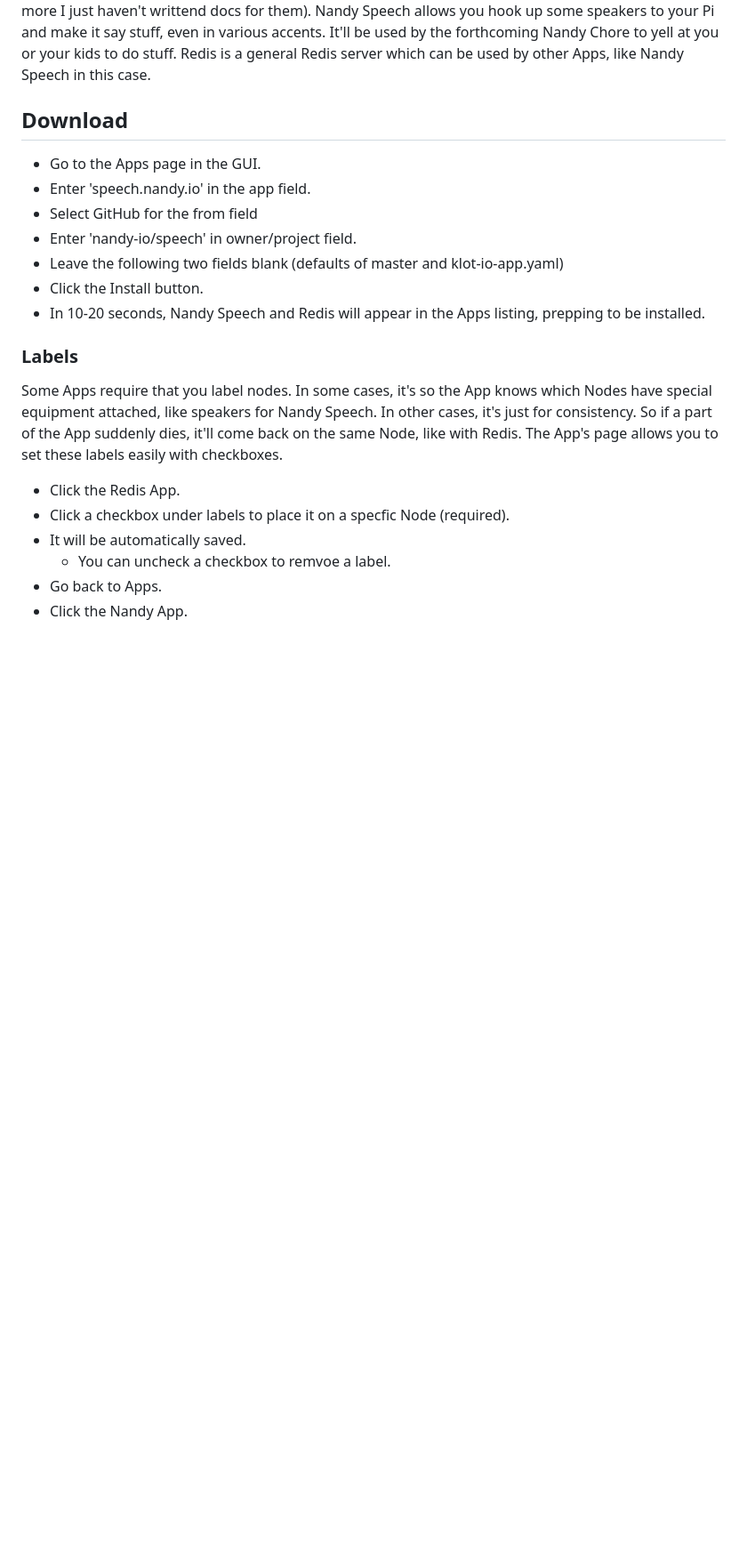
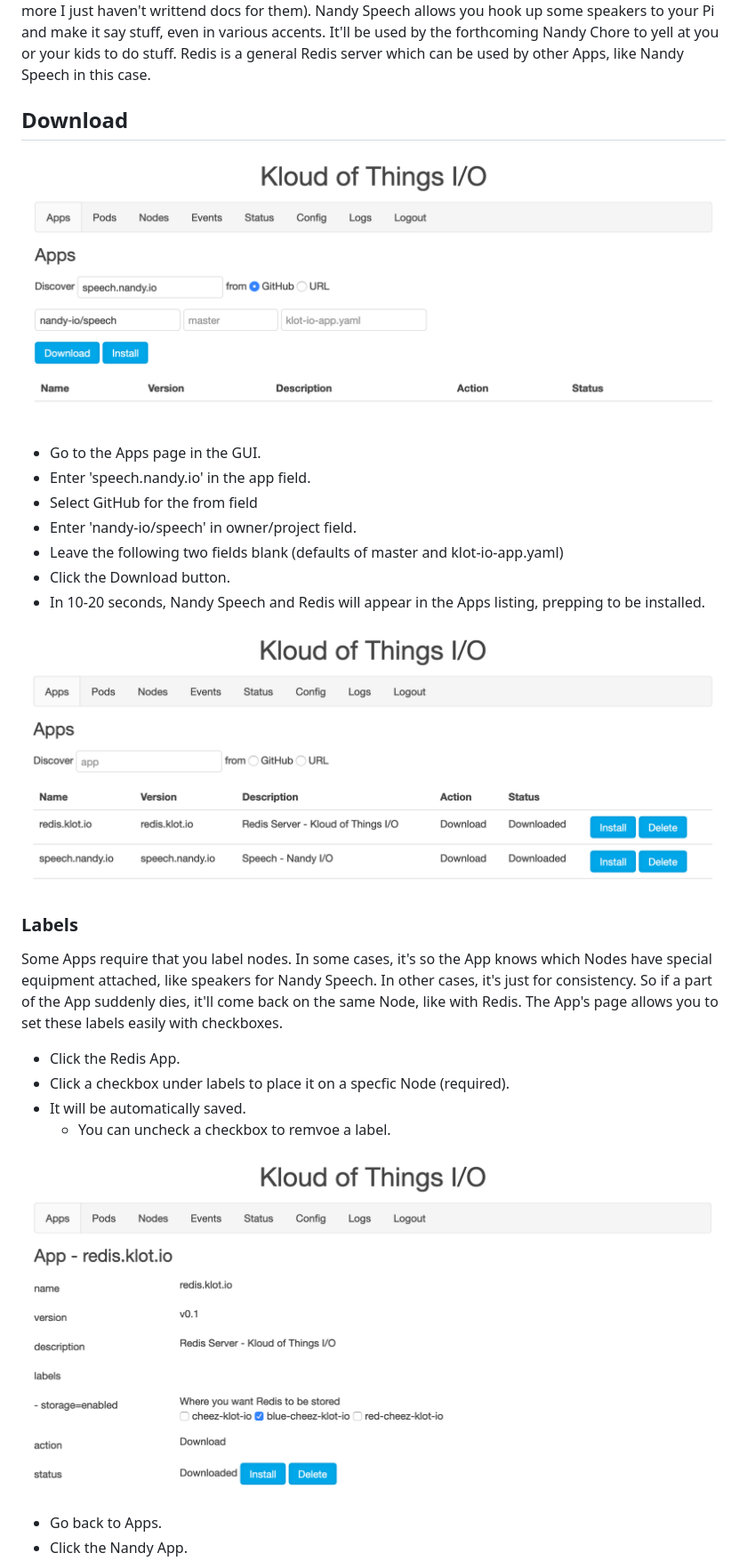
Before and after one commit to klot-io/pi-setup, a Markdown page: Apps.md, the part around the change printed below. Shown: that part at 89% size. Drawn GitHub-style; pictures changed too: img/download.png (added), img/downloaded.png (added), img/redis.png (added); blank space fills up the shorter version.

```diff
--- a/Apps.md
+++ b/Apps.md
@@ -6,13 +6,17 @@ In the future, I'll have a bunch of Apps. For now there's just Nandy Speech and
 
 ## Download
 
+![download](img/download.png)
+
 - Go to the Apps page in the GUI.
 - Enter 'speech.nandy.io' in the app field.
 - Select GitHub for the from field
 - Enter 'nandy-io/speech' in owner/project field.
 - Leave the following two fields blank (defaults of master and klot-io-app.yaml)
-- Click the Install button.
+- Click the Download button.
 - In 10-20 seconds, Nandy Speech and Redis will appear in the Apps listing, prepping to be installed.
+
+![downloaded](img/downloaded.png)
 
 ### Labels
 
@@ -22,5 +26,8 @@ Some Apps require that you label nodes. In some cases, it's so the App knows whi
 - Click a checkbox under labels to place it on a specfic Node (required).
 - It will be automatically saved.
   - You can uncheck a checkbox to remvoe a label.
+
+![redis](img/redis.png)
+
 - Go back to Apps.
 - Click the Nandy App.
```
Also changed, not shown: other parts of Apps.md (+14 -2 lines), img/speak.png (added), img/speech.png (added).
